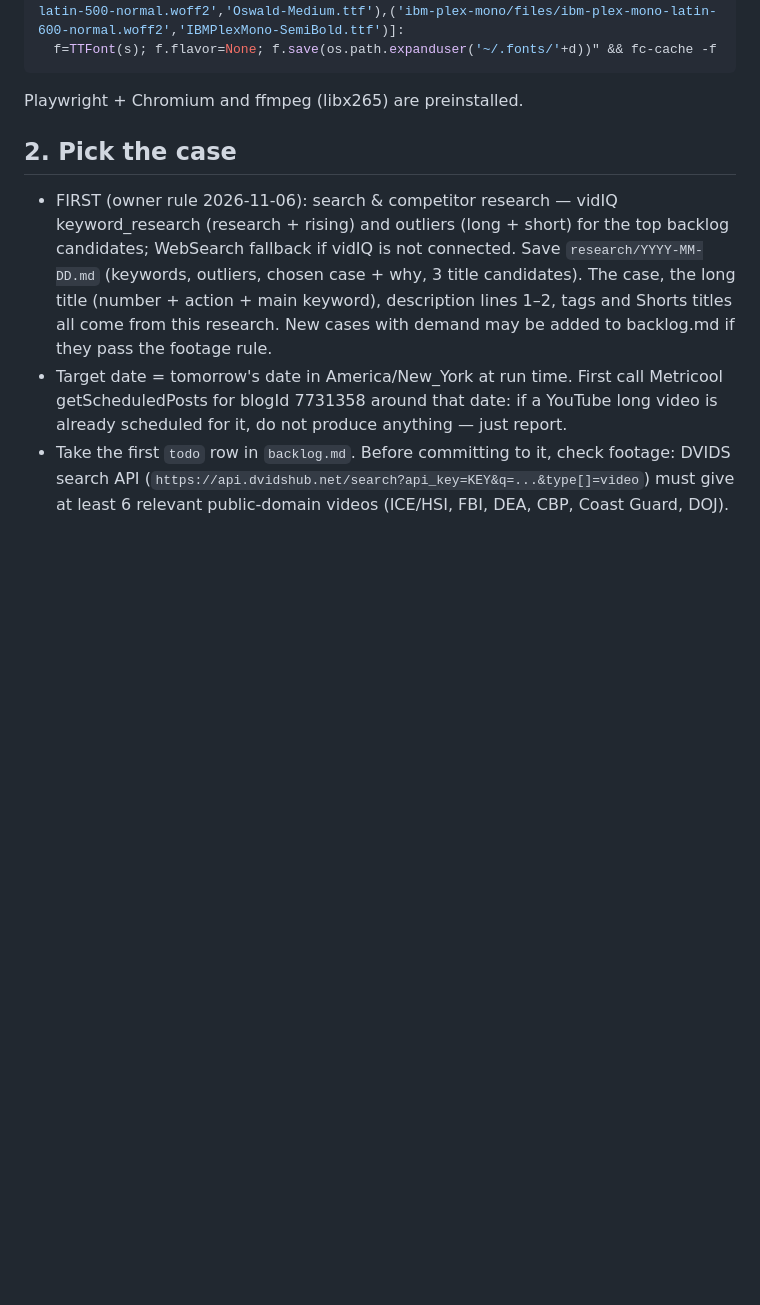
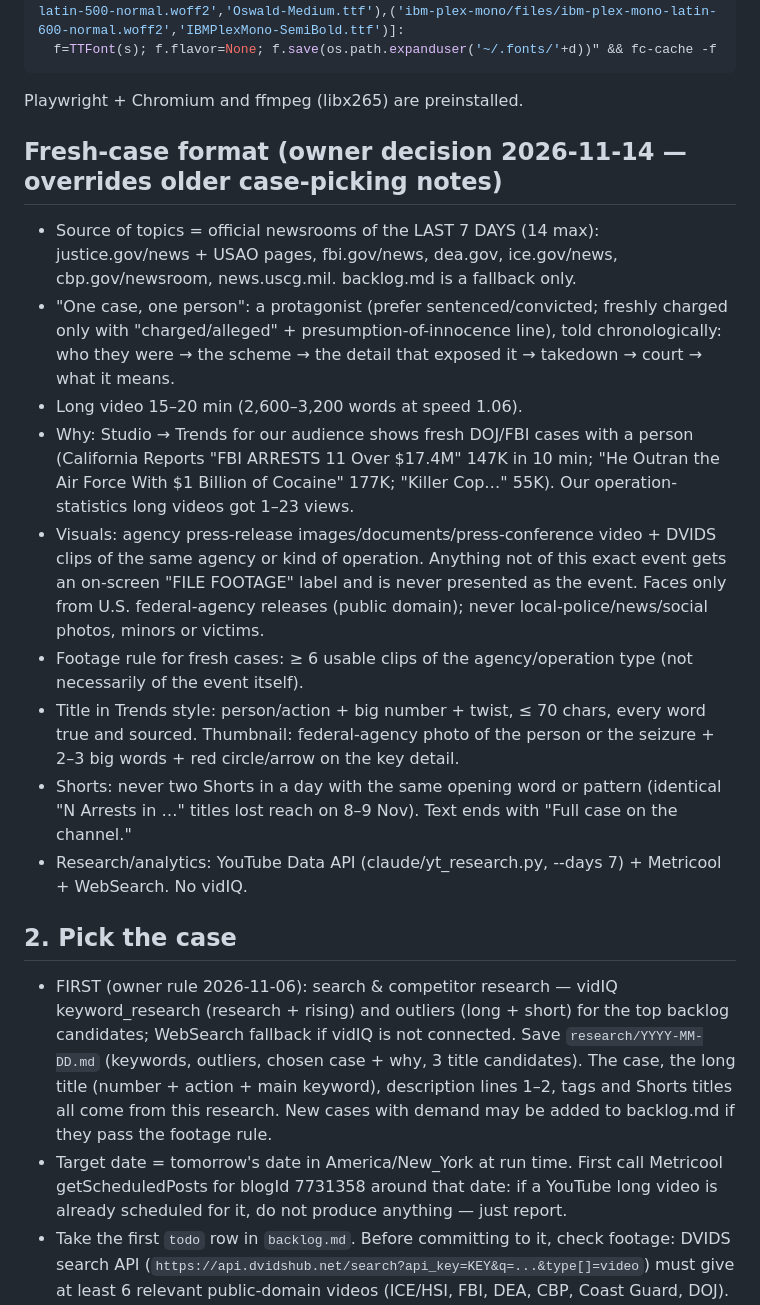
Before and after one commit to ituraev97/coldwarrant-media, a Markdown page: RUNBOOK.md, the part around the change. Drawn GitHub-style; blank space fills up the shorter version.

Commit message:
Fresh-case format: last-7-days DOJ/FBI cases, one person, 15–20 min, varied Shorts titles
Co-Authored-By: Claude Opus 5.5 <noreply@anthropic.com>
Claude-Session: https://claude.ai/code/session_01KDki9AxeAJUoh7FcupW1LH

````diff
--- a/RUNBOOK.md
+++ b/RUNBOOK.md
@@ -25,6 +25,17 @@ for s,d in [('anton/files/anton-latin-400-normal.woff2','Anton-Regular.ttf'),('o
   f=TTFont(s); f.flavor=None; f.save(os.path.expanduser('~/.fonts/'+d))" && fc-cache -f
 ```
 Playwright + Chromium and ffmpeg (libx265) are preinstalled.
+
+## Fresh-case format (owner decision 2026-11-14 — overrides older case-picking notes)
+- Source of topics = official newsrooms of the LAST 7 DAYS (14 max): justice.gov/news + USAO pages, fbi.gov/news, dea.gov, ice.gov/news, cbp.gov/newsroom, news.uscg.mil. backlog.md is a fallback only.
+- "One case, one person": a protagonist (prefer sentenced/convicted; freshly charged only with "charged/alleged" + presumption-of-innocence line), told chronologically: who they were → the scheme → the detail that exposed it → takedown → court → what it means.
+- Long video 15–20 min (2,600–3,200 words at speed 1.06).
+- Why: Studio → Trends for our audience shows fresh DOJ/FBI cases with a person (California Reports "FBI ARRESTS 11 Over $17.4M" 147K in 10 min; "He Outran the Air Force With $1 Billion of Cocaine" 177K; "Killer Cop…" 55K). Our operation-statistics long videos got 1–23 views.
+- Visuals: agency press-release images/documents/press-conference video + DVIDS clips of the same agency or kind of operation. Anything not of this exact event gets an on-screen "FILE FOOTAGE" label and is never presented as the event. Faces only from U.S. federal-agency releases (public domain); never local-police/news/social photos, minors or victims.
+- Footage rule for fresh cases: ≥ 6 usable clips of the agency/operation type (not necessarily of the event itself).
+- Title in Trends style: person/action + big number + twist, ≤ 70 chars, every word true and sourced. Thumbnail: federal-agency photo of the person or the seizure + 2–3 big words + red circle/arrow on the key detail.
+- Shorts: never two Shorts in a day with the same opening word or pattern (identical "N Arrests in …" titles lost reach on 8–9 Nov). Text ends with "Full case on the channel."
+- Research/analytics: YouTube Data API (claude/yt_research.py, --days 7) + Metricool + WebSearch. No vidIQ.
 
 ## 2. Pick the case
 - FIRST (owner rule 2026-11-06): search & competitor research — vidIQ keyword_research (research + rising) and outliers (long + short) for the top backlog candidates; WebSearch fallback if vidIQ is not connected. Save `research/YYYY-MM-DD.md` (keywords, outliers, chosen case + why, 3 title candidates). The case, the long title (number + action + main keyword), description lines 1–2, tags and Shorts titles all come from this research. New cases with demand may be added to backlog.md if they pass the footage rule.
````
